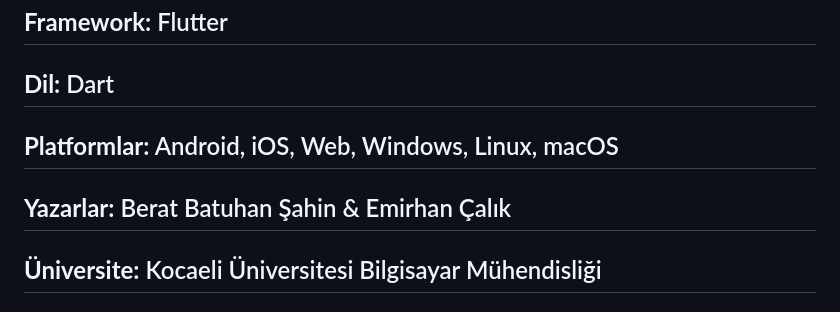
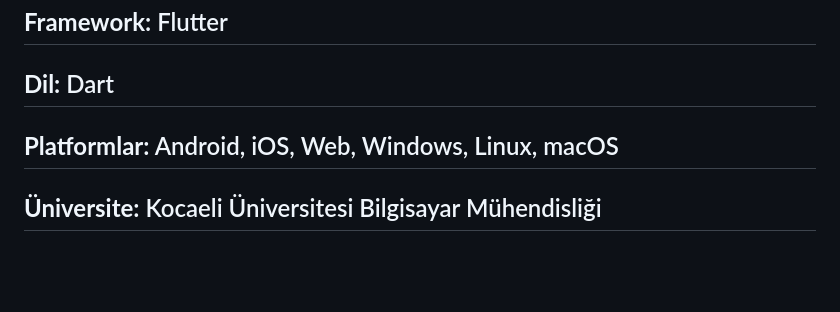
Before and after one commit to CaptainGM/kelime-oyunu, a Markdown page: PROJE_OZET.md, the part around the change. GitHub-like rendering; blank space fills up the shorter version.

Commit message:
Kalan isim/e-posta kalintilarini temizle

```diff
--- a/PROJE_OZET.md
+++ b/PROJE_OZET.md
@@ -20,7 +20,6 @@
 ## **Framework:** Flutter
 ## **Dil:** Dart
 ## **Platformlar:** Android, iOS, Web, Windows, Linux, macOS
-## **Yazarlar:** Berat Batuhan Şahin & Emirhan Çalık
 ## **Üniversite:** Kocaeli Üniversitesi Bilgisayar Mühendisliği
 
 ### **Temel Oyun Konsepti:**
```
